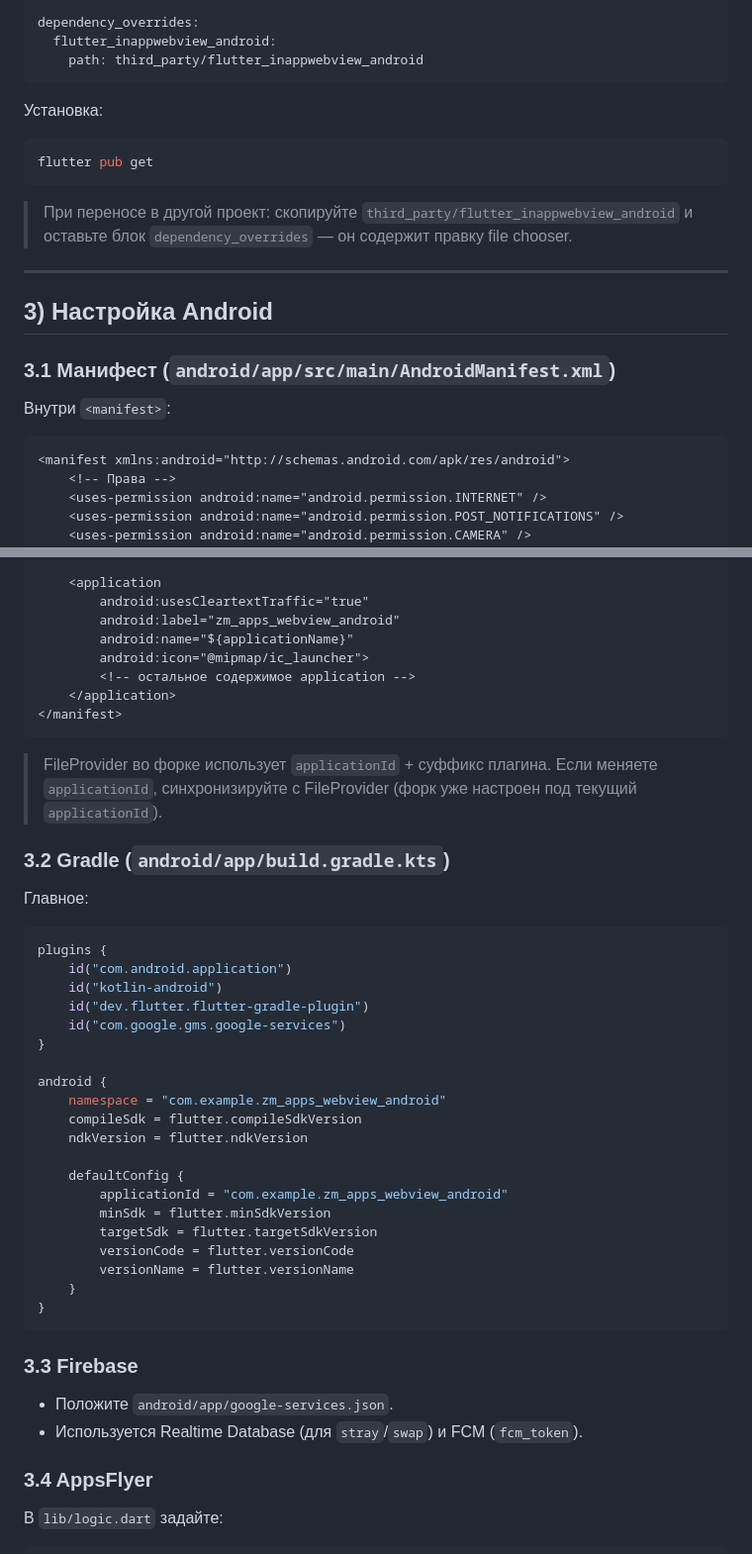
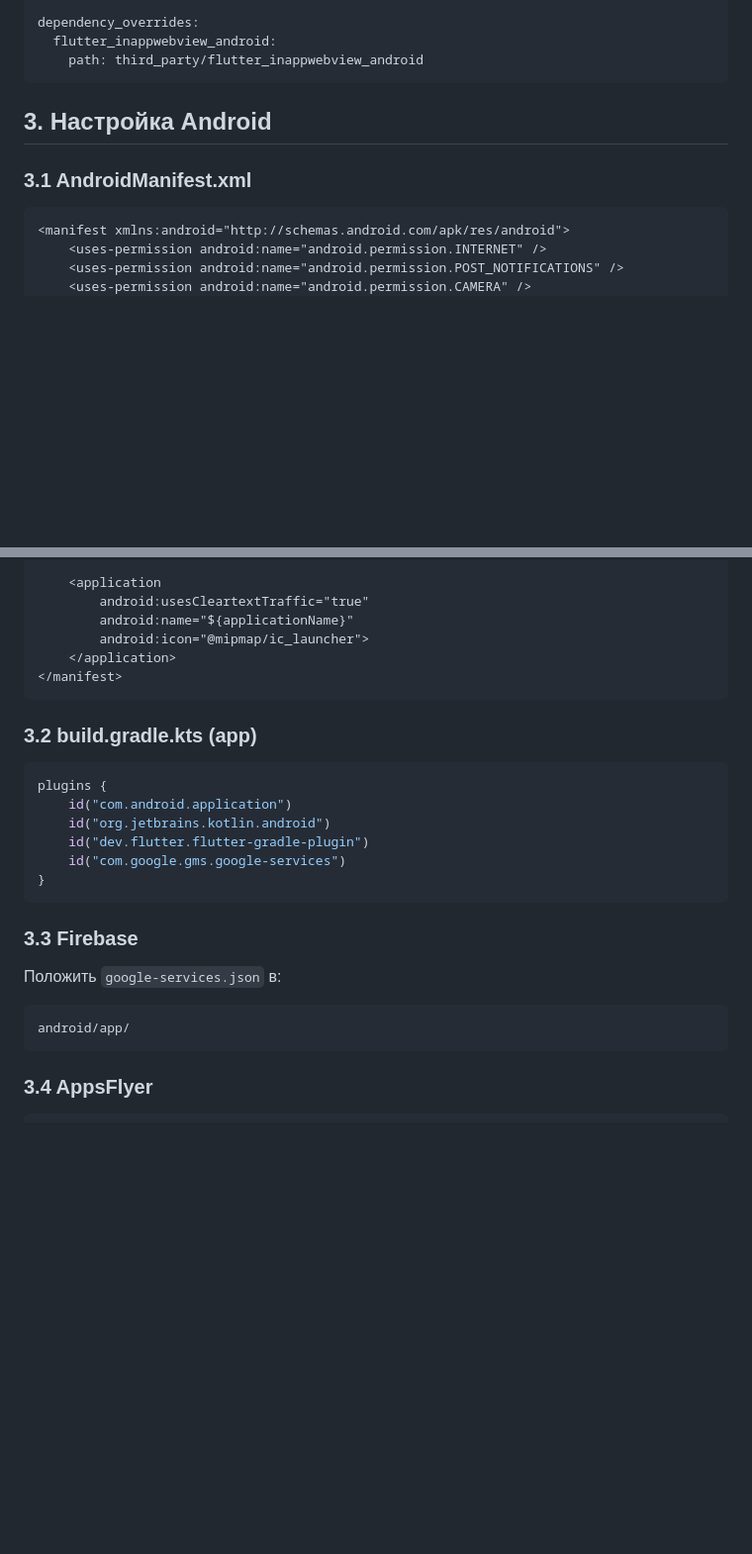
Before and after one commit to affaX1/zm-apps-test-webview-android, a Markdown page: README.md, 2 parts joined by grey strips. Shown: that part at 99% size. GitHub-like rendering; blank space fills up the shorter version.

````diff
--- a/README.md
+++ b/README.md
@@ -42,21 +35,12 @@ dependency_overrides:
   flutter_inappwebview_android:
     path: third_party/flutter_inappwebview_android
 ```
-Установка:
-```bash
-flutter pub get
-```
-> При переносе в другой проект: скопируйте `third_party/flutter_inappwebview_android` и оставьте блок `dependency_overrides` — он содержит правку file chooser.
 
----
+## 3. Настройка Android
 
-## 3) Настройка Android
-
-### 3.1 Манифест (`android/app/src/main/AndroidManifest.xml`)
-Внутри `<manifest>`:
+### 3.1 AndroidManifest.xml
 ```xml
 <manifest xmlns:android="http://schemas.android.com/apk/res/android">
-    <!-- Права -->
     <uses-permission android:name="android.permission.INTERNET" />
     <uses-permission android:name="android.permission.POST_NOTIFICATIONS" />
     <uses-permission android:name="android.permission.CAMERA" />
@@ -67,44 +50,27 @@ flutter pub get
 
     <application
         android:usesCleartextTraffic="true"
-        android:label="zm_apps_webview_android"
         android:name="${applicationName}"
         android:icon="@mipmap/ic_launcher">
-        <!-- остальное содержимое application -->
     </application>
 </manifest>
 ```
-> FileProvider во форке использует `applicationId` + суффикс плагина. Если меняете `applicationId`, синхронизируйте с FileProvider (форк уже настроен под текущий `applicationId`).
 
-### 3.2 Gradle (`android/app/build.gradle.kts`)
-Главное:
+### 3.2 build.gradle.kts (app)
 ```kotlin
 plugins {
     id("com.android.application")
-    id("kotlin-android")
+    id("org.jetbrains.kotlin.android")
     id("dev.flutter.flutter-gradle-plugin")
     id("com.google.gms.google-services")
-}
-
-android {
-    namespace = "com.example.zm_apps_webview_android"
-    compileSdk = flutter.compileSdkVersion
-    ndkVersion = flutter.ndkVersion
-
-    defaultConfig {
-        applicationId = "com.example.zm_apps_webview_android"
-        minSdk = flutter.minSdkVersion
-        targetSdk = flutter.targetSdkVersion
-        versionCode = flutter.versionCode
-        versionName = flutter.versionName
-    }
 }
 ```
 
 ### 3.3 Firebase
-- Положите `android/app/google-services.json`.
-- Используется Realtime Database (для `stray`/`swap`) и FCM (`fcm_token`).
+Положить `google-services.json` в:
+```
+android/app/
+```
 
 ### 3.4 AppsFlyer
-В `lib/logic.dart` задайте:
 ```dart
````
Also changed, not shown: other parts of README.md (+63 -70 lines).
